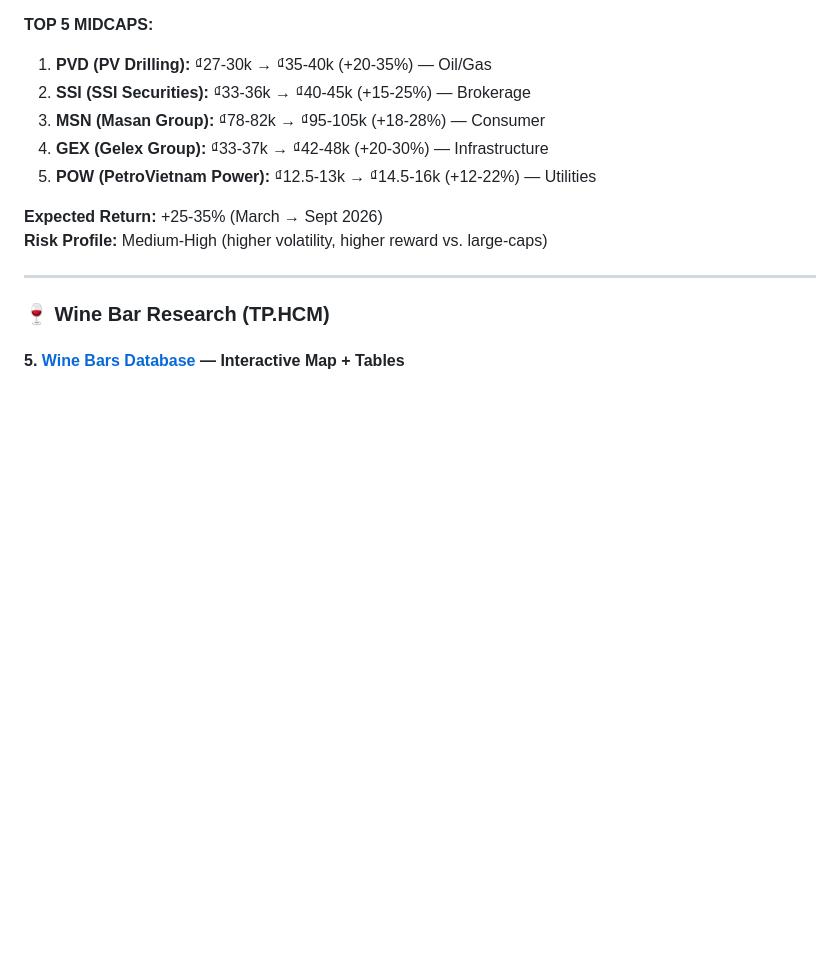
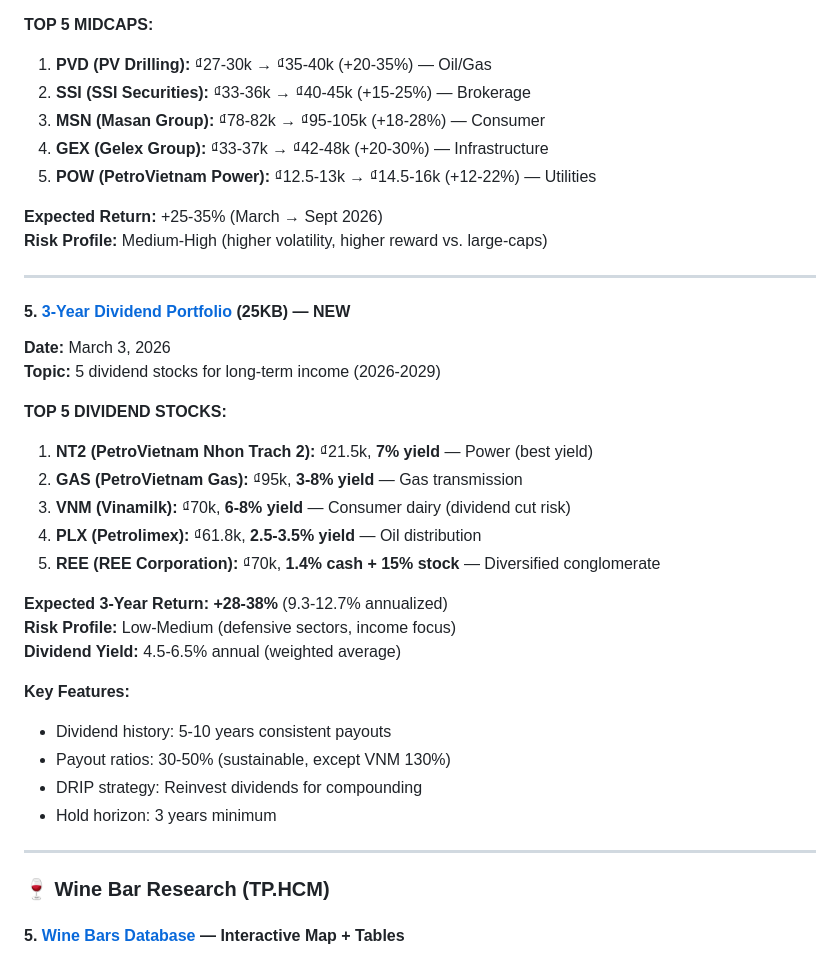
Before and after one commit to bachtranphuong-pa-hub/wine-bars-hcmc, a Markdown page: README.md, the part around the change. Rendered like a GitHub page; blank space fills up the shorter version.

Commit message:
Update README: add dividend portfolio section

```diff
--- a/README.md
+++ b/README.md
@@ -87,6 +87,29 @@
 
 **Expected Return:** +25-35% (March → Sept 2026)
 **Risk Profile:** Medium-High (higher volatility, higher reward vs. large-caps)
+
+---
+
+#### **5. [3-Year Dividend Portfolio](./vn-dividend-portfolio-3year-2026.html)** (25KB) — **NEW**
+**Date:** March 3, 2026
+**Topic:** 5 dividend stocks for long-term income (2026-2029)
+
+**TOP 5 DIVIDEND STOCKS:**
+1. **NT2 (PetroVietnam Nhon Trach 2):** ₫21.5k, **7% yield** — Power (best yield)
+2. **GAS (PetroVietnam Gas):** ₫95k, **3-8% yield** — Gas transmission
+3. **VNM (Vinamilk):** ₫70k, **6-8% yield** — Consumer dairy (dividend cut risk)
+4. **PLX (Petrolimex):** ₫61.8k, **2.5-3.5% yield** — Oil distribution
+5. **REE (REE Corporation):** ₫70k, **1.4% cash + 15% stock** — Diversified conglomerate
+
+**Expected 3-Year Return:** **+28-38%** (9.3-12.7% annualized)
+**Risk Profile:** Low-Medium (defensive sectors, income focus)
+**Dividend Yield:** 4.5-6.5% annual (weighted average)
+
+**Key Features:**
+- Dividend history: 5-10 years consistent payouts
+- Payout ratios: 30-50% (sustainable, except VNM 130%)
+- DRIP strategy: Reinvest dividends for compounding
+- Hold horizon: 3 years minimum
 
 ---
 
```
